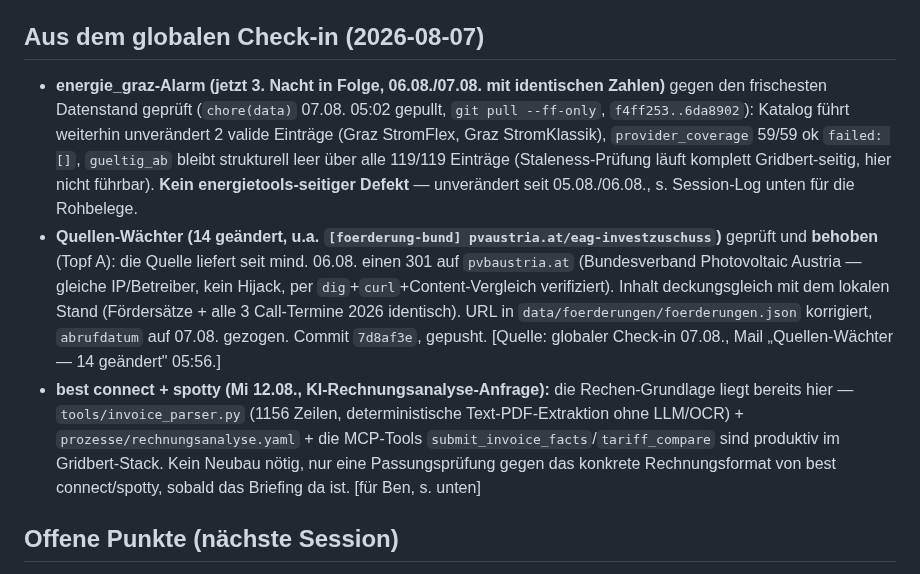
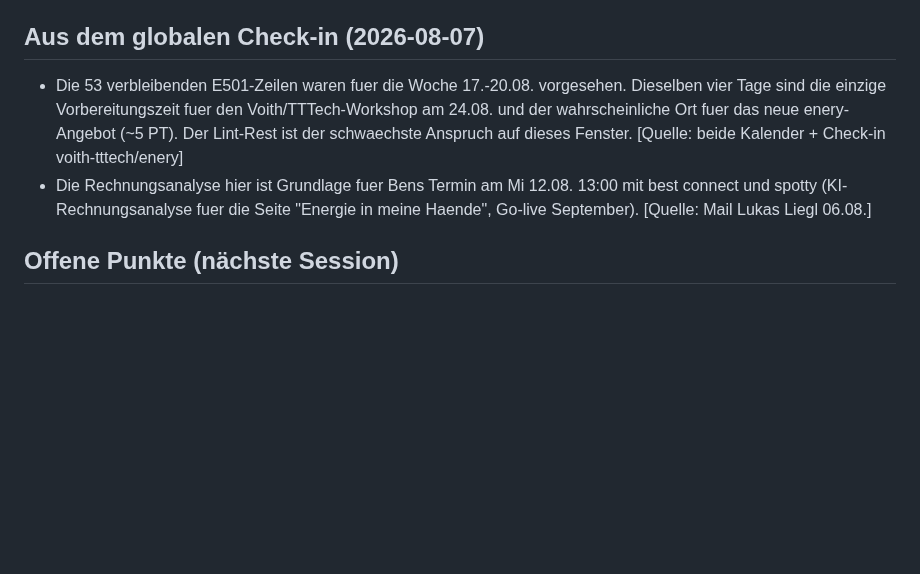
Before and after one commit to BMoer/energietools, a Markdown page: docs/HANDOVER.md, the part around the change. GitHub-like rendering; blank space fills up the shorter version.

Commit message:
docs(handover): Querbezuege aus dem globalen Check-in 07.08.
Der E501-Rest (53 Zeilen) war fuer die Woche 17.-20.08. vorgesehen.
Dieselben vier Tage sind die einzige Vorbereitungszeit fuer den
Voith/TTTech-Workshop am 24.08. und der wahrscheinliche Ort fuer das
neue enery-Angebot. Der Lint-Rest ist der schwaechste Anspruch darauf.

Dazu: die Rechnungsanalyse hier ist Grundlage fuer Bens Termin am
12.08. mit best connect und spotty.

```diff
--- a/docs/HANDOVER.md
+++ b/docs/HANDOVER.md
@@ -32,27 +32,8 @@
 
 ## Aus dem globalen Check-in (2026-08-07)
 
-- **energie_graz-Alarm (jetzt 3. Nacht in Folge, 06.08./07.08. mit identischen Zahlen)**
-  gegen den frischesten Datenstand geprüft (`chore(data)` 07.08. 05:02 gepullt, `git pull
-  --ff-only`, `f4ff253..6da8902`): Katalog führt weiterhin unverändert 2 valide Einträge
-  (Graz StromFlex, Graz StromKlassik), `provider_coverage` 59/59 ok `failed: []`,
-  `gueltig_ab` bleibt strukturell leer über alle 119/119 Einträge (Staleness-Prüfung läuft
-  komplett Gridbert-seitig, hier nicht führbar). **Kein energietools-seitiger Defekt** —
-  unverändert seit 05.08./06.08., s. Session-Log unten für die Rohbelege.
-- **Quellen-Wächter (14 geändert, u.a. `[foerderung-bund] pvaustria.at/eag-investzuschuss`)**
-  geprüft und **behoben** (Topf A): die Quelle liefert seit mind. 06.08. einen 301 auf
-  `pvbaustria.at` (Bundesverband Photovoltaic Austria — gleiche IP/Betreiber, kein
-  Hijack, per `dig`+`curl`+Content-Vergleich verifiziert). Inhalt deckungsgleich mit dem
-  lokalen Stand (Fördersätze + alle 3 Call-Termine 2026 identisch). URL in
-  `data/foerderungen/foerderungen.json` korrigiert, `abrufdatum` auf 07.08. gezogen.
-  Commit `7d8af3e`, gepusht. [Quelle: globaler Check-in 07.08., Mail „Quellen-Wächter —
-  14 geändert" 05:56.]
-- **best connect + spotty (Mi 12.08., KI-Rechnungsanalyse-Anfrage):** die Rechen-Grundlage
-  liegt bereits hier — `tools/invoice_parser.py` (1156 Zeilen, deterministische
-  Text-PDF-Extraktion ohne LLM/OCR) + `prozesse/rechnungsanalyse.yaml` + die MCP-Tools
-  `submit_invoice_facts`/`tariff_compare` sind produktiv im Gridbert-Stack. Kein Neubau
-  nötig, nur eine Passungsprüfung gegen das konkrete Rechnungsformat von best
-  connect/spotty, sobald das Briefing da ist. [für Ben, s. unten]
+- Die 53 verbleibenden E501-Zeilen waren fuer die Woche 17.-20.08. vorgesehen. Dieselben vier Tage sind die einzige Vorbereitungszeit fuer den Voith/TTTech-Workshop am 24.08. und der wahrscheinliche Ort fuer das neue enery-Angebot (~5 PT). Der Lint-Rest ist der schwaechste Anspruch auf dieses Fenster. [Quelle: beide Kalender + Check-in voith-tttech/enery]
+- Die Rechnungsanalyse hier ist Grundlage fuer Bens Termin am Mi 12.08. 13:00 mit best connect und spotty (KI-Rechnungsanalyse fuer die Seite "Energie in meine Haende", Go-live September). [Quelle: Mail Lukas Liegl 06.08.]
 
 ## Offene Punkte (nächste Session)
 
```
